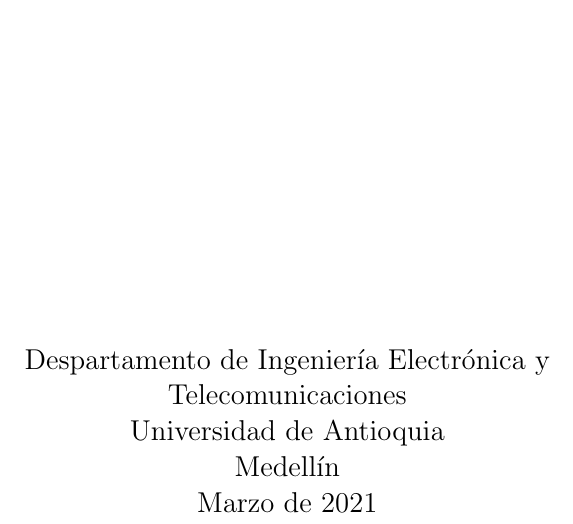
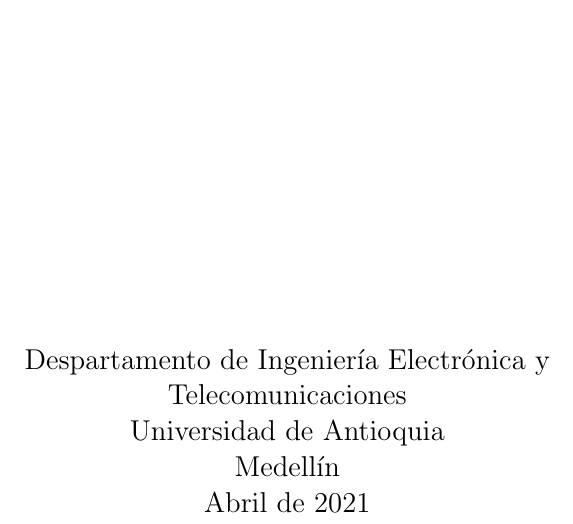
Before and after one commit to bravomateo/prueba_git, a LaTeX document (main.tex): part of page 1 of 5, cut so that both start at the same text. Compiled offline with pdfLaTeX.

Commit message:
Modificacion de fecha

```diff
--- a/main.tex
+++ b/main.tex
@@ -31,7 +31,7 @@
         Despartamento de Ingeniería Electrónica y Telecomunicaciones\\
         Universidad de Antioquia\\
         Medellín\\
-        Marzo de 2021
+        Abril de 2021
 
     \end{center}
 \end{titlepage}
```
